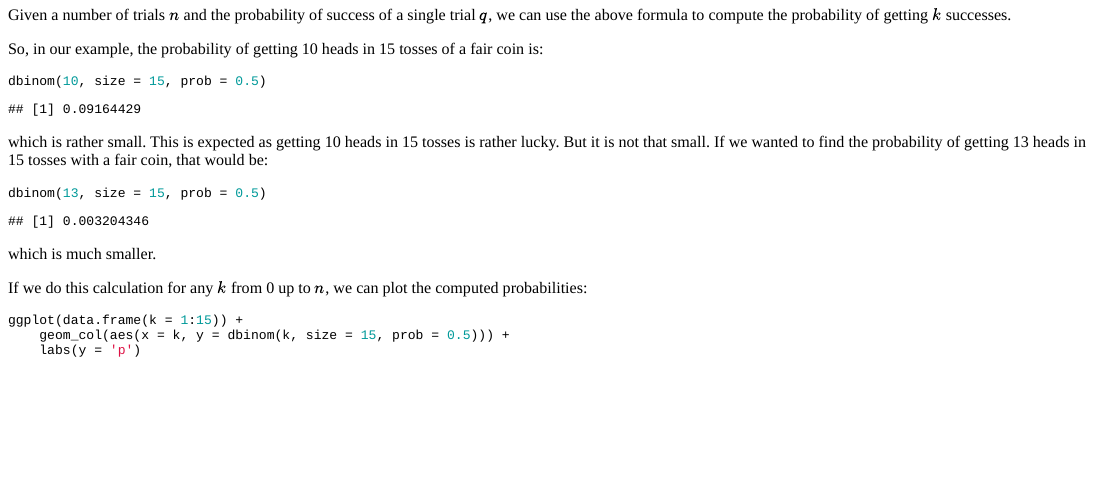
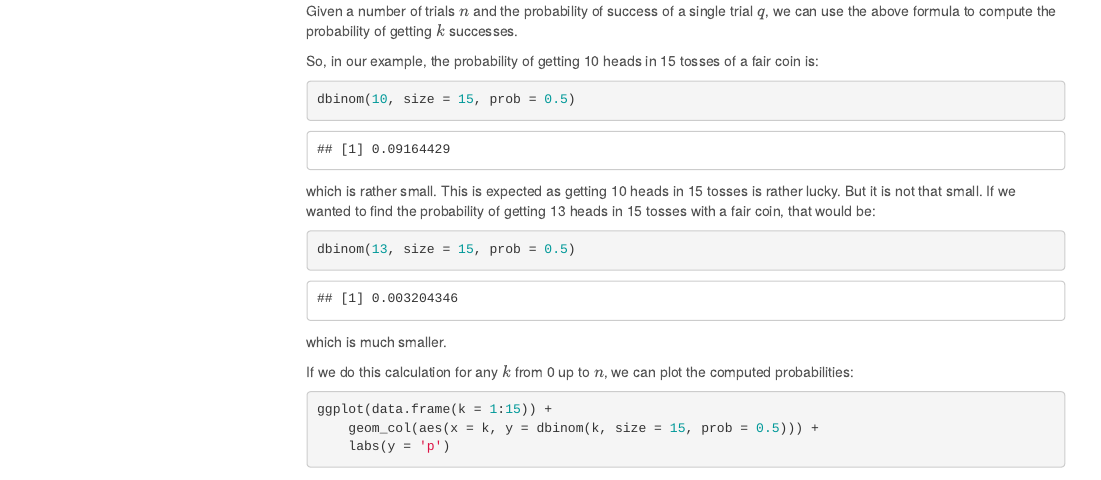
Before and after one commit to EliasKal/probability-notes, an R Markdown document (beta_distribution.Rmd): the page in a window 1100 px wide, from 610 px down before the commit and from 460 px down after it, so that both start at the same text. Rendered offline with R 4.5, knitr and Pandoc, with nearby package versions; menus at the side of the page are left out.

Commit message:
changed html theme to cerulean

````diff
--- a/beta_distribution.Rmd
+++ b/beta_distribution.Rmd
@@ -5,7 +5,9 @@ date: "November 28, 2017"
 output:
     html_document:
         toc: true
-        theme: null
+        toc_float:
+            collapsed: false
+        theme: cerulean
 ---
 
 ```{r setup, include=FALSE}
````
Also changed, not shown: 1 other file.
